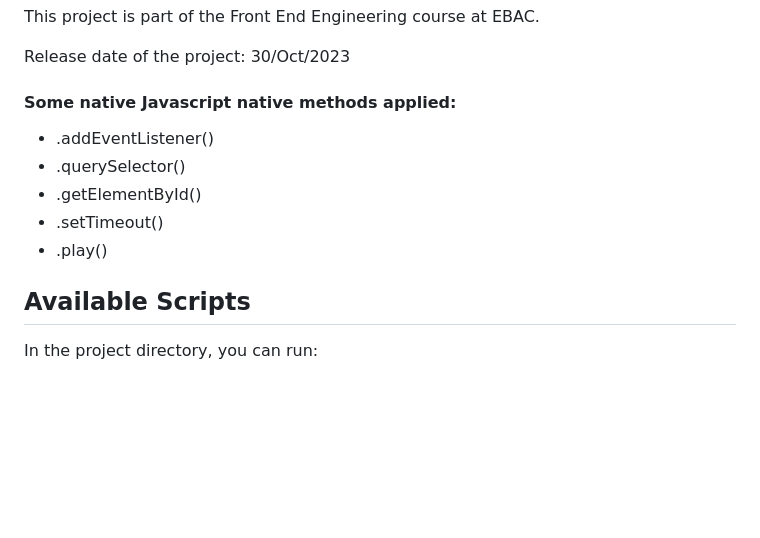
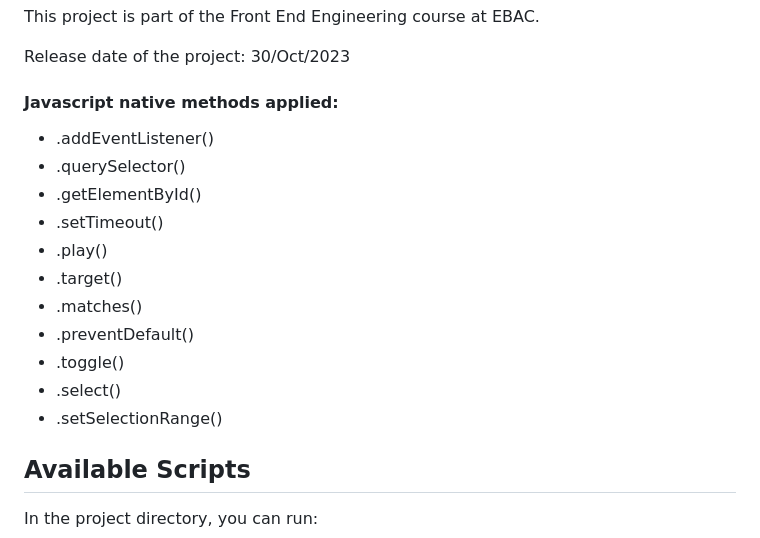
Before and after one commit to susyhaga/the_nun_2_lp, a Markdown page: README.md, the part around the change. Rendered like a GitHub page; blank space fills up the shorter version.

```diff
--- a/README.md
+++ b/README.md
@@ -10,13 +10,19 @@ This project is part of the Front End Engineering course at EBAC.
 
 Release date of the project: 30/Oct/2023
 
-#### Some native Javascript native methods applied:
+#### Javascript native methods applied:
 
 - .addEventListener()
 - .querySelector()
 - .getElementById()
 - .setTimeout()
 - .play()
+- .target()
+- .matches()
+- .preventDefault()
+- .toggle()
+- .select()
+- .setSelectionRange()
 
 
 ## Available Scripts
```
